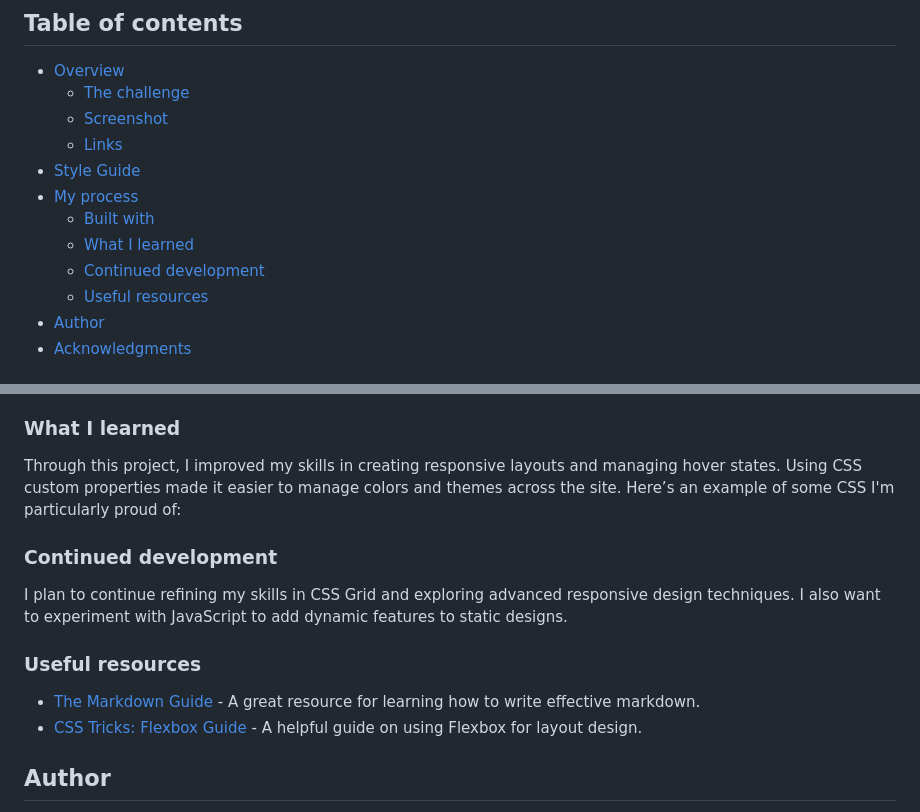
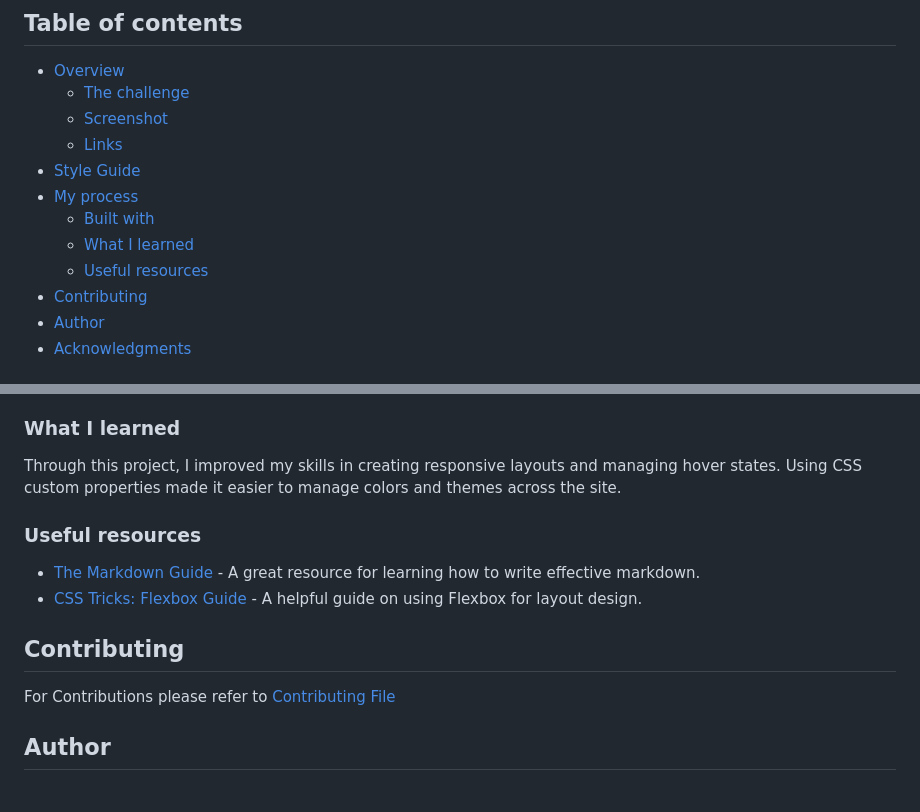
Before and after one commit to Yashi-Singh-9/Order-Summary-Component, a Markdown page: README.md, 2 parts joined by grey strips. Rendered like a GitHub page.

```diff
--- a/README.md
+++ b/README.md
@@ -19,8 +19,8 @@ This is a solution to the [Order summary card challenge on Frontend Mentor](http
 - [My process](#my-process)
   - [Built with](#built-with)
   - [What I learned](#what-i-learned)
-  - [Continued development](#continued-development)
   - [Useful resources](#useful-resources)
+- [Contributing](#contributing)
 - [Author](#author)
 - [Acknowledgments](#acknowledgments)
 
@@ -61,16 +61,16 @@ For details on the style guide used in this project, please refer to the [Style
 
 ### What I learned
 
-Through this project, I improved my skills in creating responsive layouts and managing hover states. Using CSS custom properties made it easier to manage colors and themes across the site. Here’s an example of some CSS I'm particularly proud of:
-
-### Continued development
-
-I plan to continue refining my skills in CSS Grid and exploring advanced responsive design techniques. I also want to experiment with JavaScript to add dynamic features to static designs.
+Through this project, I improved my skills in creating responsive layouts and managing hover states. Using CSS custom properties made it easier to manage colors and themes across the site.
 
 ### Useful resources
 
 - [The Markdown Guide](https://www.markdownguide.org/) - A great resource for learning how to write effective markdown.
 - [CSS Tricks: Flexbox Guide](https://css-tricks.com/snippets/css/a-guide-to-flexbox/) - A helpful guide on using Flexbox for layout design.
+
+## Contributing
+
+For Contributions please refer to [Contributing File](contributing.md)
 
 ## Author
 
```
Also changed, not shown: other parts of README.md (+3 -3 lines).
